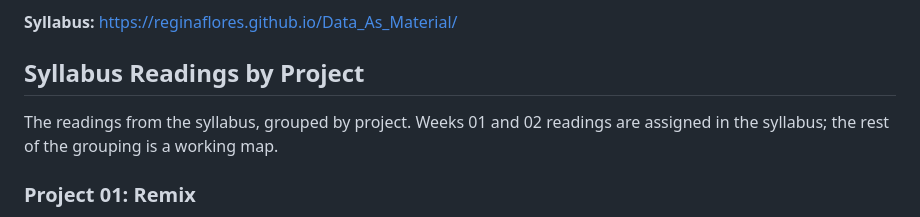
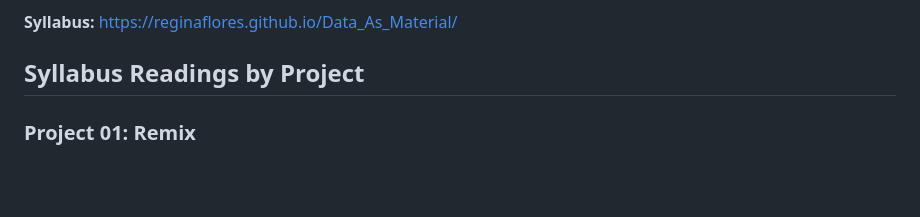
Before and after one commit to reginaflores/Data_As_Material, a Markdown page: README.md, the part around the change. Rendered like a GitHub page; blank space fills up the shorter version.

Commit message:
Remove readings intro line from README
Co-Authored-By: Claude Opus 5.5 <noreply@anthropic.com>
Claude-Session: https://claude.ai/code/session_01QP6pnknFS2cfrUHqJgB2sQ

```diff
--- a/README.md
+++ b/README.md
@@ -7,8 +7,6 @@ Professor: Regina Flores Mir
 **Syllabus:** https://reginaflores.github.io/Data_As_Material/
 
 ## Syllabus Readings by Project
-
-The readings from the syllabus, grouped by project. Weeks 01 and 02 readings are assigned in the syllabus; the rest of the grouping is a working map.
 
 ### Project 01: Remix
 - Warde, Beatrice. "The Crystal Goblet." (Week 01) https://readings.design/PDF/The%20Crystal%20Goblet.pdf
```
